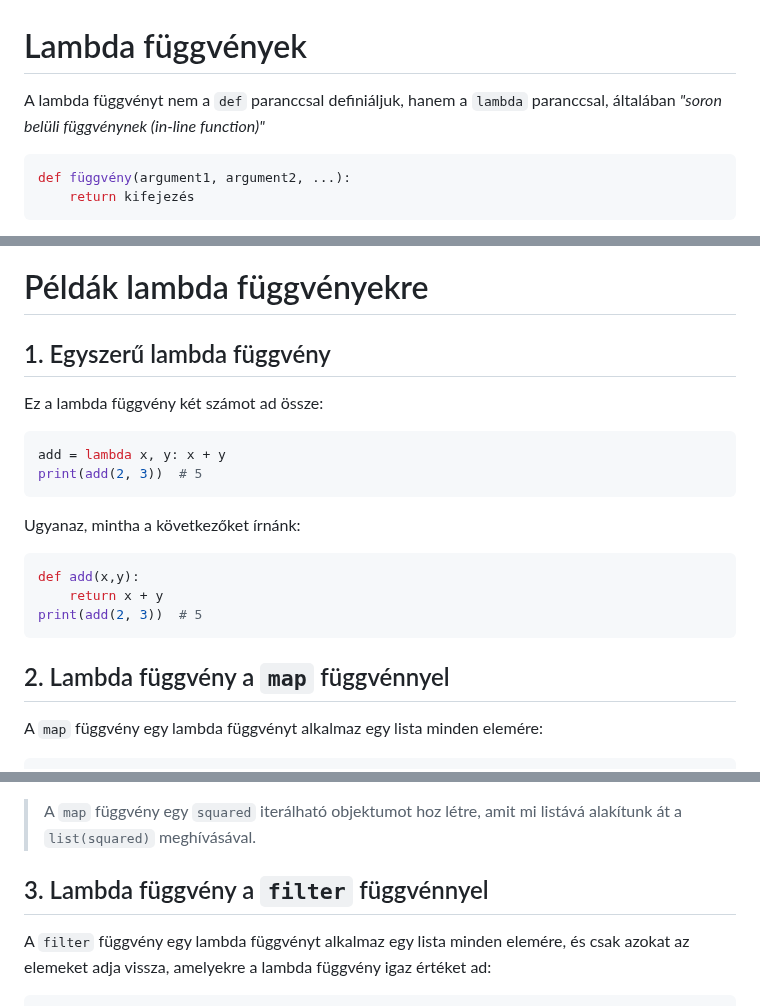
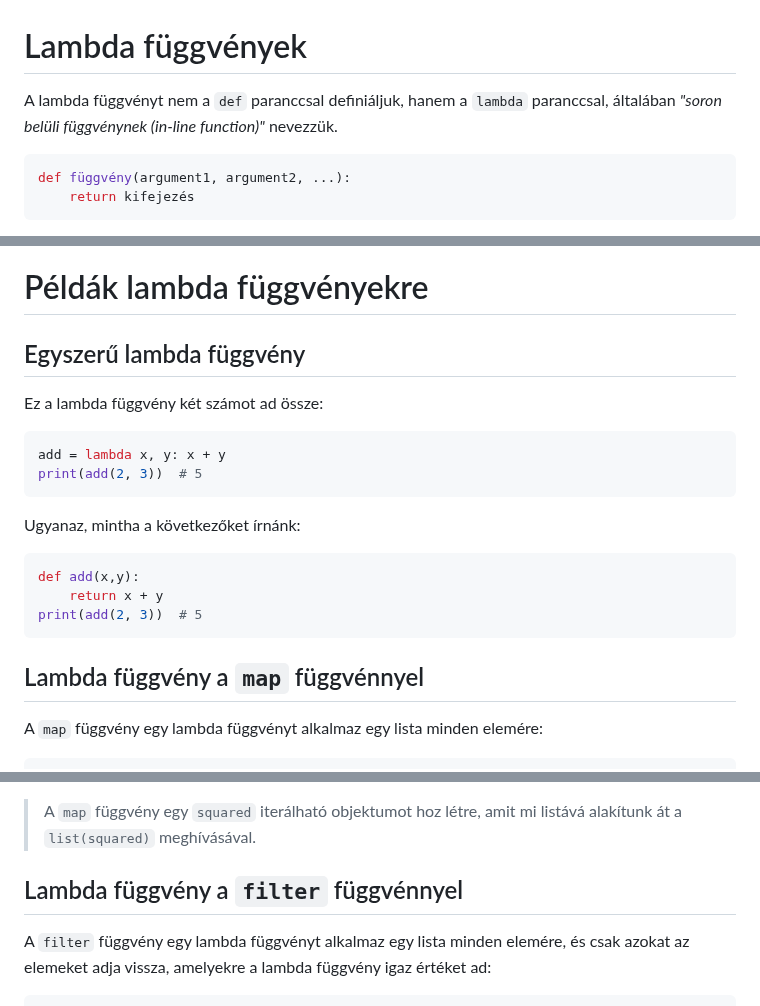
Before and after one commit to SpsKnSK/api, a Markdown page: Lessons_hu/11_lambda_functions_hu.md, 3 parts joined by grey strips. Drawn GitHub-style.

````diff
--- a/Lessons_hu/11_lambda_functions_hu.md
+++ b/Lessons_hu/11_lambda_functions_hu.md
@@ -1,6 +1,6 @@
 # Lambda függvények
 
-A lambda függvényt nem a `def` paranccsal definiáljuk, hanem a `lambda` paranccsal, általában *"soron belüli függvénynek (in-line function)"*
+A lambda függvényt nem a `def` paranccsal definiáljuk, hanem a `lambda` paranccsal, általában *"soron belüli függvénynek (in-line function)"* nevezzük.
 ```python
 def függvény(argument1, argument2, ...):
     return kifejezés
@@ -16,7 +16,7 @@ A lambda függvények különösen hasznosak akkor, amikor egy egyszerű függv
 
 # Példák lambda függvényekre
 
-## 1. Egyszerű lambda függvény
+## Egyszerű lambda függvény
 
 Ez a lambda függvény két számot ad össze:
 
@@ -31,7 +31,7 @@ def add(x,y):
 print(add(2, 3))  # 5
 ```
 
-## 2. Lambda függvény a `map` függvénnyel
+## Lambda függvény a `map` függvénnyel
 
 A `map` függvény egy lambda függvényt alkalmaz egy lista minden elemére:
 
@@ -54,7 +54,7 @@ print(list(squared))  # [1, 4, 9, 16]
 
 > A `map` függvény egy `squared` iterálható objektumot hoz létre, amit mi listává alakítunk át a `list(squared)` meghívásával.
 
-## 3. Lambda függvény a `filter` függvénnyel
+## Lambda függvény a `filter` függvénnyel
 
 A `filter` függvény egy lambda függvényt alkalmaz egy lista minden elemére, és csak azokat az elemeket adja vissza, amelyekre a lambda függvény igaz értéket ad:
 
````
Also changed, not shown: other parts of Lessons_hu/11_lambda_functions_hu.md (+3 -3 lines), Lessons_sk/11_lambda_functions_sk.md (+14 -16 lines).
